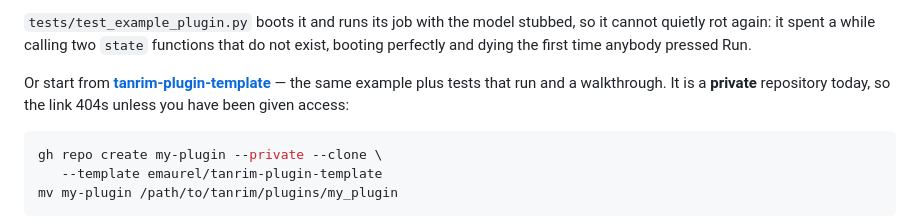
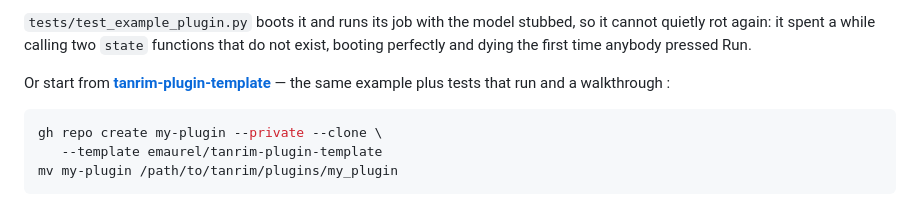
Before and after one commit to emaurel/tanrim, a Markdown page: README.md, the part around the change. GitHub-like rendering.

````diff
--- a/README.md
+++ b/README.md
@@ -127,8 +127,7 @@ functions that do not exist, booting perfectly and dying the first time
 anybody pressed Run.
 
 Or start from **[tanrim-plugin-template](https://github.com/emaurel/tanrim-plugin-template)**
-— the same example plus tests that run and a walkthrough. It is a **private**
-repository today, so the link 404s unless you have been given access:
+— the same example plus tests that run and a walkthrough :
 
 ```bash
 gh repo create my-plugin --private --clone \
````
